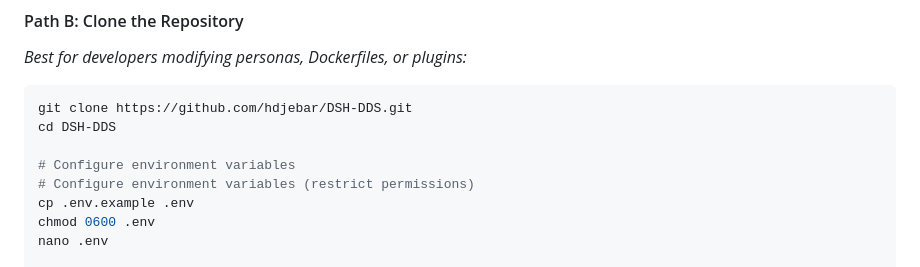
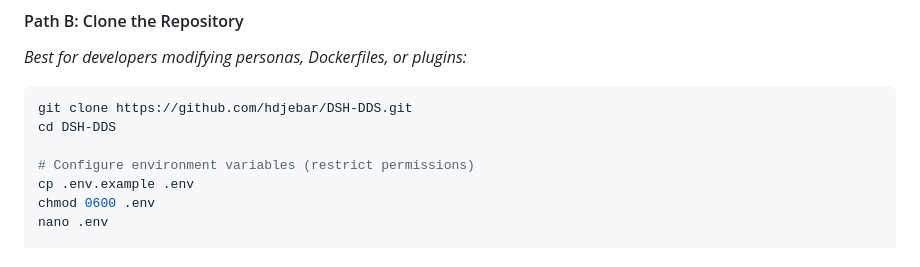
Before and after one commit to hdjebar/DSH-DDS, a Markdown page: README.md, the part around the change. Rendered like a GitHub page.

Commit message:
docs(readme): clean duplicate comment in clone instructions

```diff
--- a/README.md
+++ b/README.md
@@ -60,7 +60,6 @@ chmod +x install_dsh.sh
 git clone https://github.com/hdjebar/DSH-DDS.git
 cd DSH-DDS
 
-# Configure environment variables
 # Configure environment variables (restrict permissions)
 cp .env.example .env
 chmod 0600 .env
```
